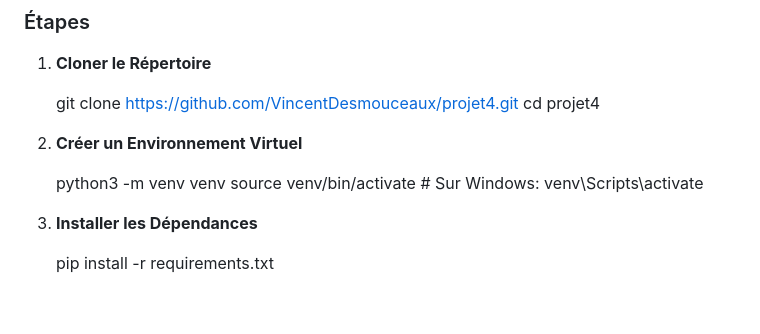
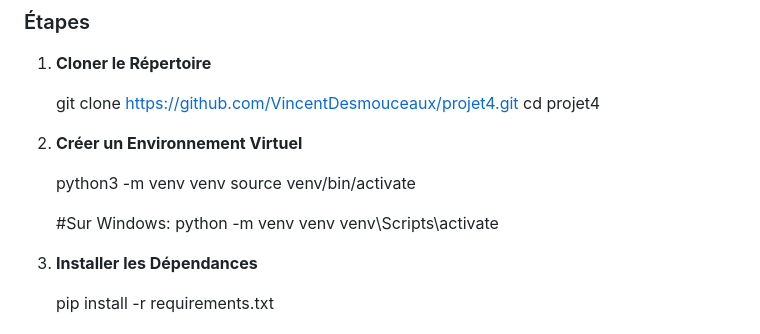
Before and after one commit to VincentDesmouceaux/projet4, a Markdown page: README.md, the part around the change. GitHub-like rendering; blank space fills up the shorter version.

Commit message:
mise a jour du readme.md

```diff
--- a/README.md
+++ b/README.md
@@ -52,7 +52,11 @@ Le Gestionnaire de Tournoi d'Échecs est conçu pour aider les organisateurs à
 2. **Créer un Environnement Virtuel**
 
    python3 -m venv venv
-   source venv/bin/activate   # Sur Windows: venv\Scripts\activate
+   source venv/bin/activate
+
+   #Sur Windows:
+   python -m venv venv
+   venv\Scripts\activate
 
 3. **Installer les Dépendances**
 
```
